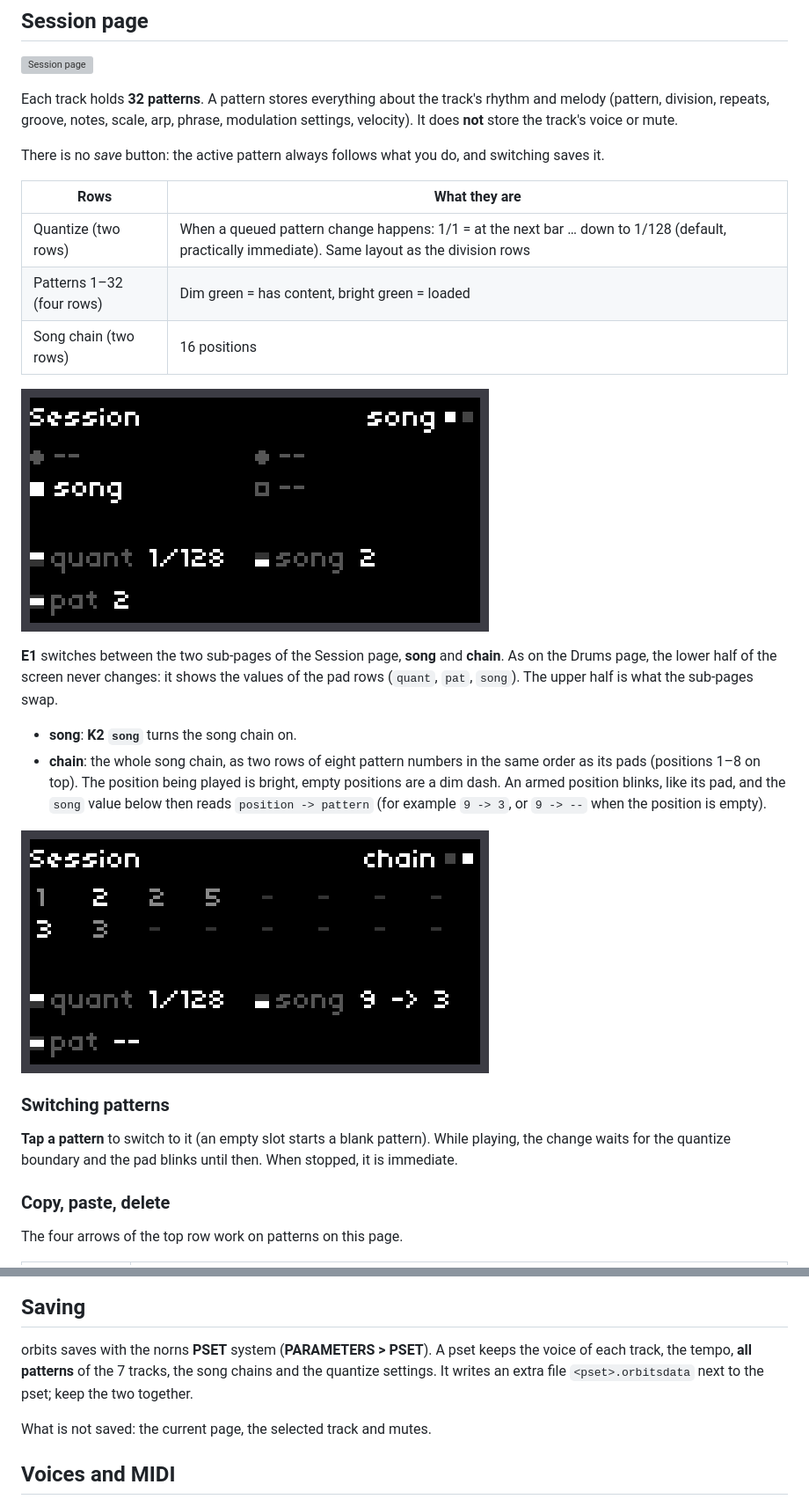
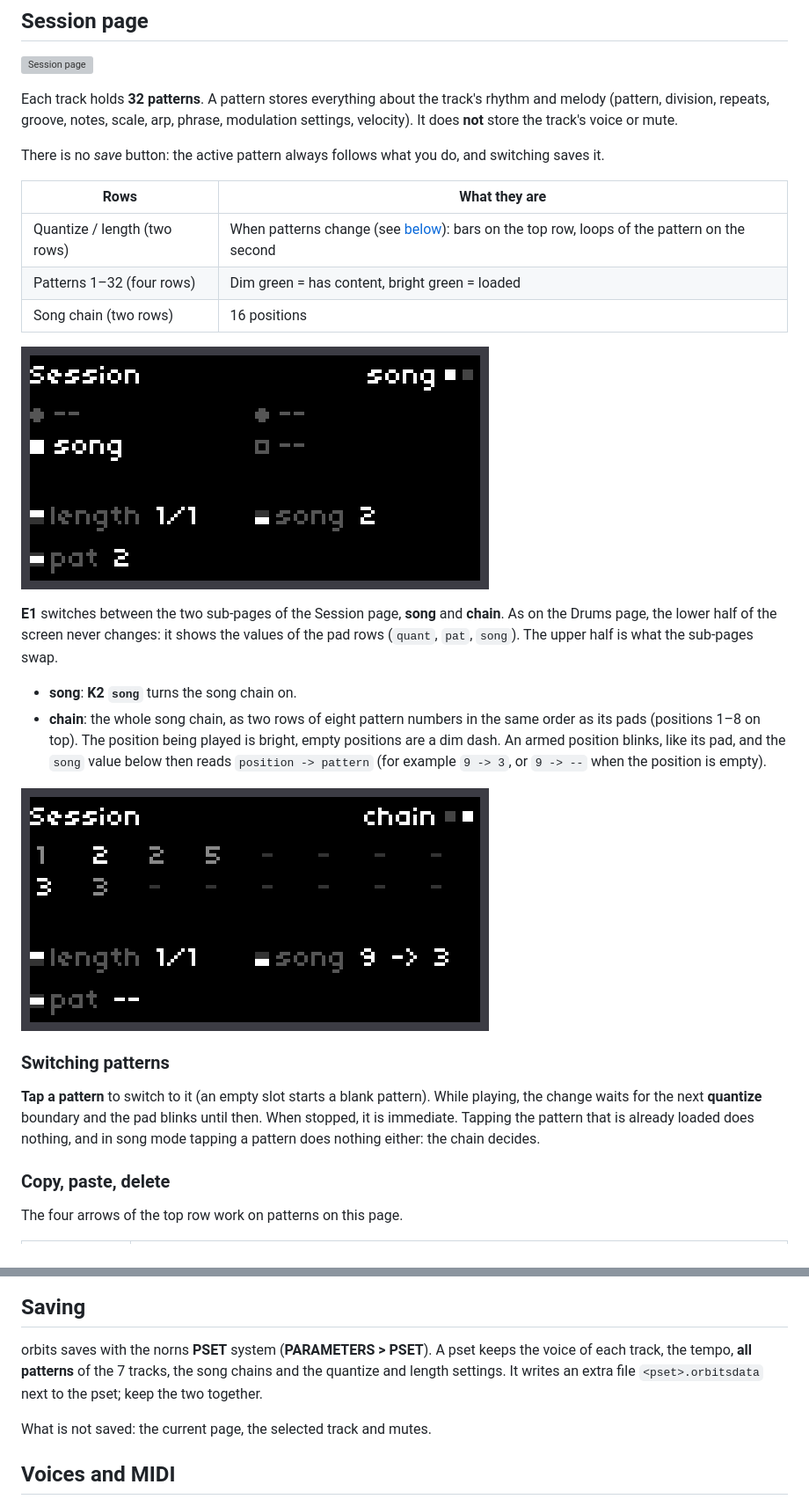
Before and after one commit to CyberDuck79/orbits, a Markdown page: README.md, 2 parts joined by grey strips. Shown at 88% size. Rendered like a GitHub page; pictures changed too: docs/img/screen-session-chain.png, docs/img/screen-session.png; grey boxes are pictures that could not be loaded.

Commit message:
Session: quantize in bars or pattern loops, song length per mode, a repeated pattern keeps playing, taps do nothing in song mode
Co-Authored-By: Claude Sonnet 5.5 <noreply@anthropic.com>

```diff
--- a/README.md
+++ b/README.md
@@ -228,7 +228,7 @@ There is no *save* button: the active pattern always follows what you do, and sw
 
 | Rows | What they are |
 |---|---|
-| Quantize (two rows) | When a queued pattern change happens: 1/1 = at the next bar … down to 1/128 (default, practically immediate). Same layout as the division rows |
+| Quantize / length (two rows) | When patterns change (see [below](#when-patterns-change)): bars on the top row, loops of the pattern on the second |
 | Patterns 1–32 (four rows) | Dim green = has content, bright green = loaded |
 | Song chain (two rows) | 16 positions |
 
@@ -243,7 +243,7 @@ There is no *save* button: the active pattern always follows what you do, and sw
 
 ### Switching patterns
 
-**Tap a pattern** to switch to it (an empty slot starts a blank pattern). While playing, the change waits for the quantize boundary and the pad blinks until then. When stopped, it is immediate.
+**Tap a pattern** to switch to it (an empty slot starts a blank pattern). While playing, the change waits for the next **quantize** boundary and the pad blinks until then. When stopped, it is immediate. Tapping the pattern that is already loaded does nothing, and in song mode tapping a pattern does nothing either: the chain decides.
 
 ### Copy, paste, delete
 
@@ -285,7 +307,7 @@ The chain plays patterns in order, on its own for each track.
 
 ## Saving
 
-orbits saves with the norns **PSET** system (**PARAMETERS > PSET**). A pset keeps the voice of each track, the tempo, **all patterns** of the 7 tracks, the song chains and the quantize settings. It writes an extra file `<pset>.orbitsdata` next to the pset; keep the two together.
+orbits saves with the norns **PSET** system (**PARAMETERS > PSET**). A pset keeps the voice of each track, the tempo, **all patterns** of the 7 tracks, the song chains and the quantize and length settings. It writes an extra file `<pset>.orbitsdata` next to the pset; keep the two together.
 
 What is not saved: the current page, the selected track and mutes.
 
```
Also changed, not shown: other parts of README.md (+23 -1 lines), docs/ARCHITECTURE.md (+2 -1 lines), tools/README.md (+1 -0 lines), 14 other files.
